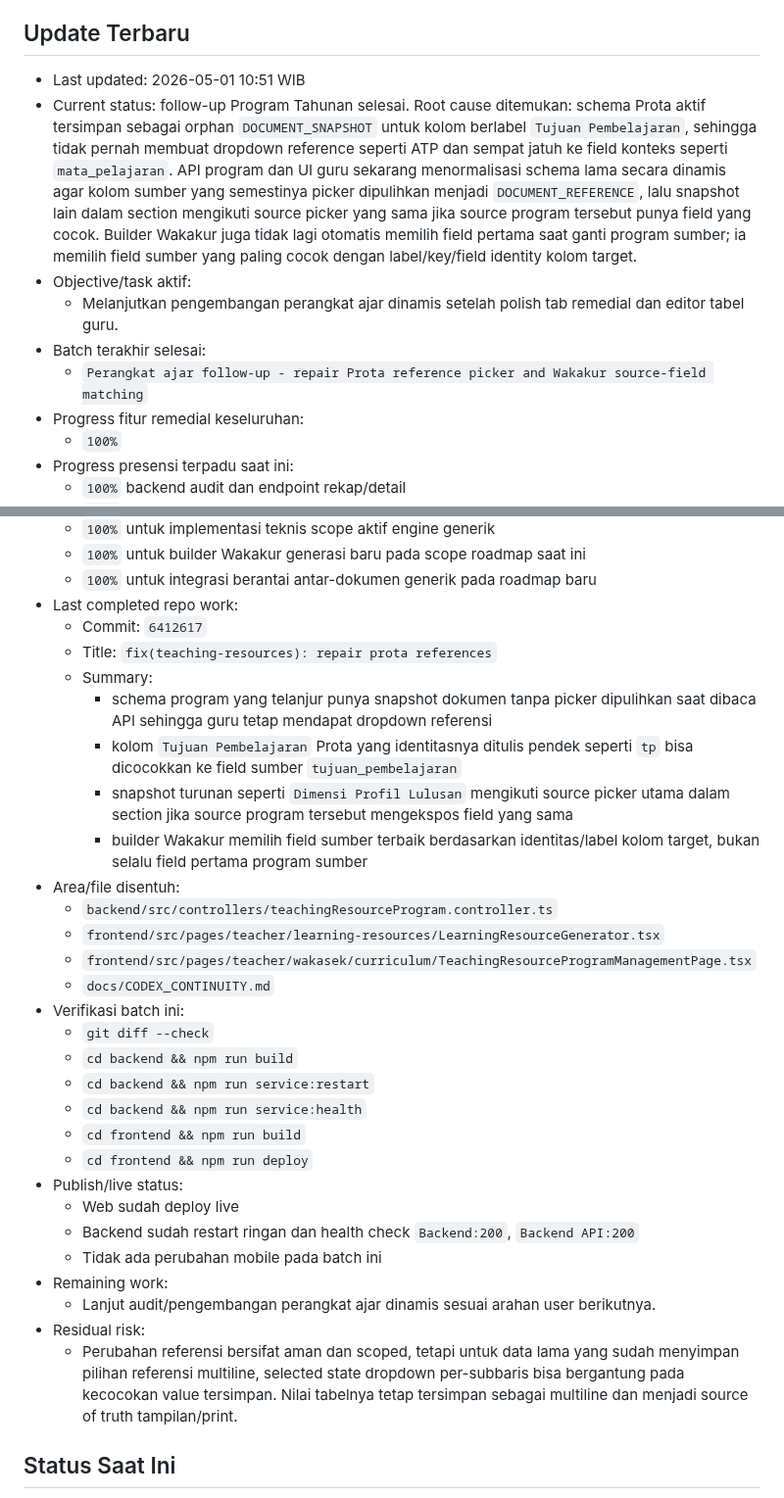
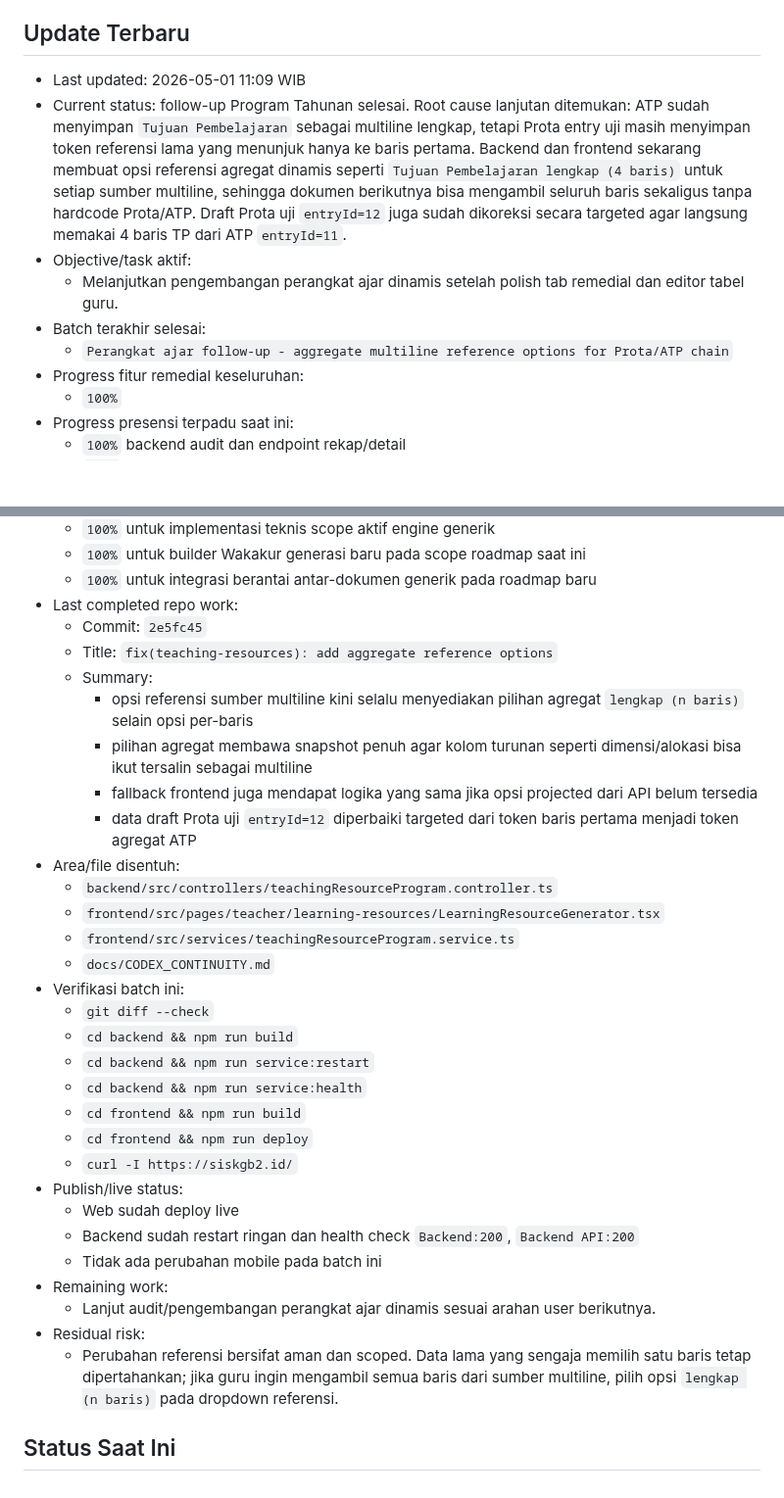
Before and after one commit to tripleonemzn/sis-project, a Markdown page: docs/CODEX_CONTINUITY.md, 2 parts joined by grey strips. Shown at 98% size. Drawn GitHub-style; blank space fills up the shorter version.

Commit message:
docs: record aggregate reference follow-up

```diff
--- a/docs/CODEX_CONTINUITY.md
+++ b/docs/CODEX_CONTINUITY.md
@@ -5,12 +5,12 @@ Setiap room baru yang diminta `baca AGENTS.md` atau `lanjutkan` wajib membaca fi
 
 ## Update Terbaru
 
-- Last updated: 2026-05-01 10:51 WIB
-- Current status: follow-up Program Tahunan selesai. Root cause ditemukan: schema Prota aktif tersimpan sebagai orphan `DOCUMENT_SNAPSHOT` untuk kolom berlabel `Tujuan Pembelajaran`, sehingga tidak pernah membuat dropdown reference seperti ATP dan sempat jatuh ke field konteks seperti `mata_pelajaran`. API program dan UI guru sekarang menormalisasi schema lama secara dinamis agar kolom sumber yang semestinya picker dipulihkan menjadi `DOCUMENT_REFERENCE`, lalu snapshot lain dalam section mengikuti source picker yang sama jika source program tersebut punya field yang cocok. Builder Wakakur juga tidak lagi otomatis memilih field pertama saat ganti program sumber; ia memilih field sumber yang paling cocok dengan label/key/field identity kolom target.
+- Last updated: 2026-05-01 11:09 WIB
+- Current status: follow-up Program Tahunan selesai. Root cause lanjutan ditemukan: ATP sudah menyimpan `Tujuan Pembelajaran` sebagai multiline lengkap, tetapi Prota entry uji masih menyimpan token referensi lama yang menunjuk hanya ke baris pertama. Backend dan frontend sekarang membuat opsi referensi agregat dinamis seperti `Tujuan Pembelajaran lengkap (4 baris)` untuk setiap sumber multiline, sehingga dokumen berikutnya bisa mengambil seluruh baris sekaligus tanpa hardcode Prota/ATP. Draft Prota uji `entryId=12` juga sudah dikoreksi secara targeted agar langsung memakai 4 baris TP dari ATP `entryId=11`.
 - Objective/task aktif:
   - Melanjutkan pengembangan perangkat ajar dinamis setelah polish tab remedial dan editor tabel guru.
 - Batch terakhir selesai:
-  - `Perangkat ajar follow-up - repair Prota reference picker and Wakakur source-field matching`
+  - `Perangkat ajar follow-up - aggregate multiline reference options for Prota/ATP chain`
 - Progress fitur remedial keseluruhan:
   - `100%`
 - Progress presensi terpadu saat ini:
@@ -26,17 +26,17 @@ Setiap room baru yang diminta `baca AGENTS.md` atau `lanjutkan` wajib membaca fi
   - `100%` untuk builder Wakakur generasi baru pada scope roadmap saat ini
   - `100%` untuk integrasi berantai antar-dokumen generik pada roadmap baru
 - Last completed repo work:
-  - Commit: `6412617`
-  - Title: `fix(teaching-resources): repair prota references`
+  - Commit: `2e5fc45`
+  - Title: `fix(teaching-resources): add aggregate reference options`
   - Summary:
-    - schema program yang telanjur punya snapshot dokumen tanpa picker dipulihkan saat dibaca API sehingga guru tetap mendapat dropdown referensi
-    - kolom `Tujuan Pembelajaran` Prota yang identitasnya ditulis pendek seperti `tp` bisa dicocokkan ke field sumber `tujuan_pembelajaran`
-    - snapshot turunan seperti `Dimensi Profil Lulusan` mengikuti source picker utama dalam section jika source program tersebut mengekspos field yang sama
-    - builder Wakakur memilih field sumber terbaik berdasarkan identitas/label kolom target, bukan selalu field pertama program sumber
+    - opsi referensi sumber multiline kini selalu menyediakan pilihan agregat `lengkap (n baris)` selain opsi per-baris
+    - pilihan agregat membawa snapshot penuh agar kolom turunan seperti dimensi/alokasi bisa ikut tersalin sebagai multiline
+    - fallback frontend juga mendapat logika yang sama jika opsi projected dari API belum tersedia
+    - data draft Prota uji `entryId=12` diperbaiki targeted dari token baris pertama menjadi token agregat ATP
 - Area/file disentuh:
   - `backend/src/controllers/teachingResourceProgram.controller.ts`
   - `frontend/src/pages/teacher/learning-resources/LearningResourceGenerator.tsx`
-  - `frontend/src/pages/teacher/wakasek/curriculum/TeachingResourceProgramManagementPage.tsx`
+  - `frontend/src/services/teachingResourceProgram.service.ts`
   - `docs/CODEX_CONTINUITY.md`
 - Verifikasi batch ini:
   - `git diff --check`
@@ -45,6 +45,7 @@ Setiap room baru yang diminta `baca AGENTS.md` atau `lanjutkan` wajib membaca fi
   - `cd backend && npm run service:health`
   - `cd frontend && npm run build`
   - `cd frontend && npm run deploy`
+  - `curl -I https://siskgb2.id/`
 - Publish/live status:
   - Web sudah deploy live
   - Backend sudah restart ringan dan health check `Backend:200`, `Backend API:200`
@@ -52,7 +53,7 @@ Setiap room baru yang diminta `baca AGENTS.md` atau `lanjutkan` wajib membaca fi
 - Remaining work:
   - Lanjut audit/pengembangan perangkat ajar dinamis sesuai arahan user berikutnya.
 - Residual risk:
-  - Perubahan referensi bersifat aman dan scoped, tetapi untuk data lama yang sudah menyimpan pilihan referensi multiline, selected state dropdown per-subbaris bisa bergantung pada kecocokan value tersimpan. Nilai tabelnya tetap tersimpan sebagai multiline dan menjadi source of truth tampilan/print.
+  - Perubahan referensi bersifat aman dan scoped. Data lama yang sengaja memilih satu baris tetap dipertahankan; jika guru ingin mengambil semua baris dari sumber multiline, pilih opsi `lengkap (n baris)` pada dropdown referensi.
 
 ## Status Saat Ini
 
```
